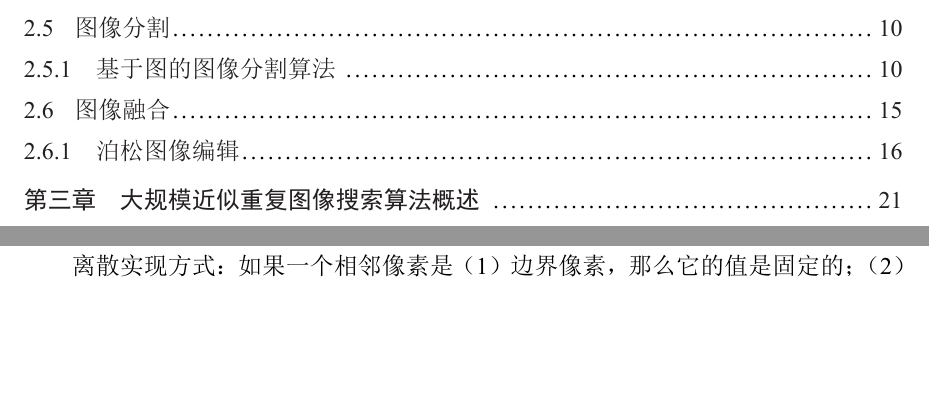
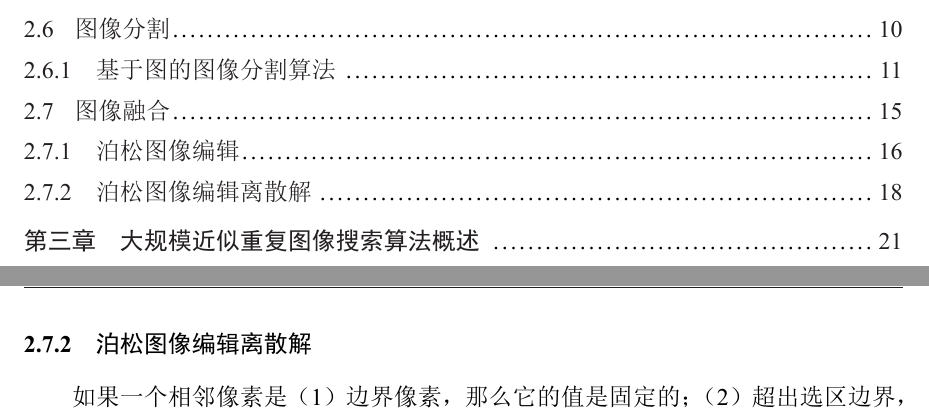
Before and after one commit to latexstudio/MasterThesis, a LaTeX thesis (LatexTemplate/bare_thesis.tex, which reads LatexTemplate/ch2_reconstruct.tex): two parts of pages 9 and 29 of 49 before the commit and two parts of pages 9 and 30 of 49 after it, joined at a grey line, cut so that both start at the same text, the shorter picture padded with empty space. The pictures show the PDF file LatexTemplate/bare_thesis.pdf that the author committed with the source.

Commit message:
完善了poisson

```diff
--- a/LatexTemplate/ch2_reconstruct.tex
+++ b/LatexTemplate/ch2_reconstruct.tex
@@ -324,8 +332,7 @@ f_{(x,y)} = A_{(x,y)}\forall{(x,y)}\in{\partial{f^*}}
 其中\(div\mathbf{v} = \frac{\partial u}{\partial x}+\frac{\partial v}{\partial y}\)是\(\mathbf{v} = (u,v)\)的散度。
 
 
-
-离散实现方式：
+\subsection{泊松图像编辑离散解}
 如果一个相邻像素是（1）边界像素，那么它的值是固定的；（2）超出选区边界，被排除。下面的差分方程总结了每一个像素点的所有情况
 \begin{equation}
 \begin{aligned}
```
Also changed, not shown: LatexTemplate/ch3_search.tex (+4 -7 lines), LatexTemplate/bare_thesis.pdf, LatexTemplate/ch2_reconstruct.tex (9 more changed lines).
